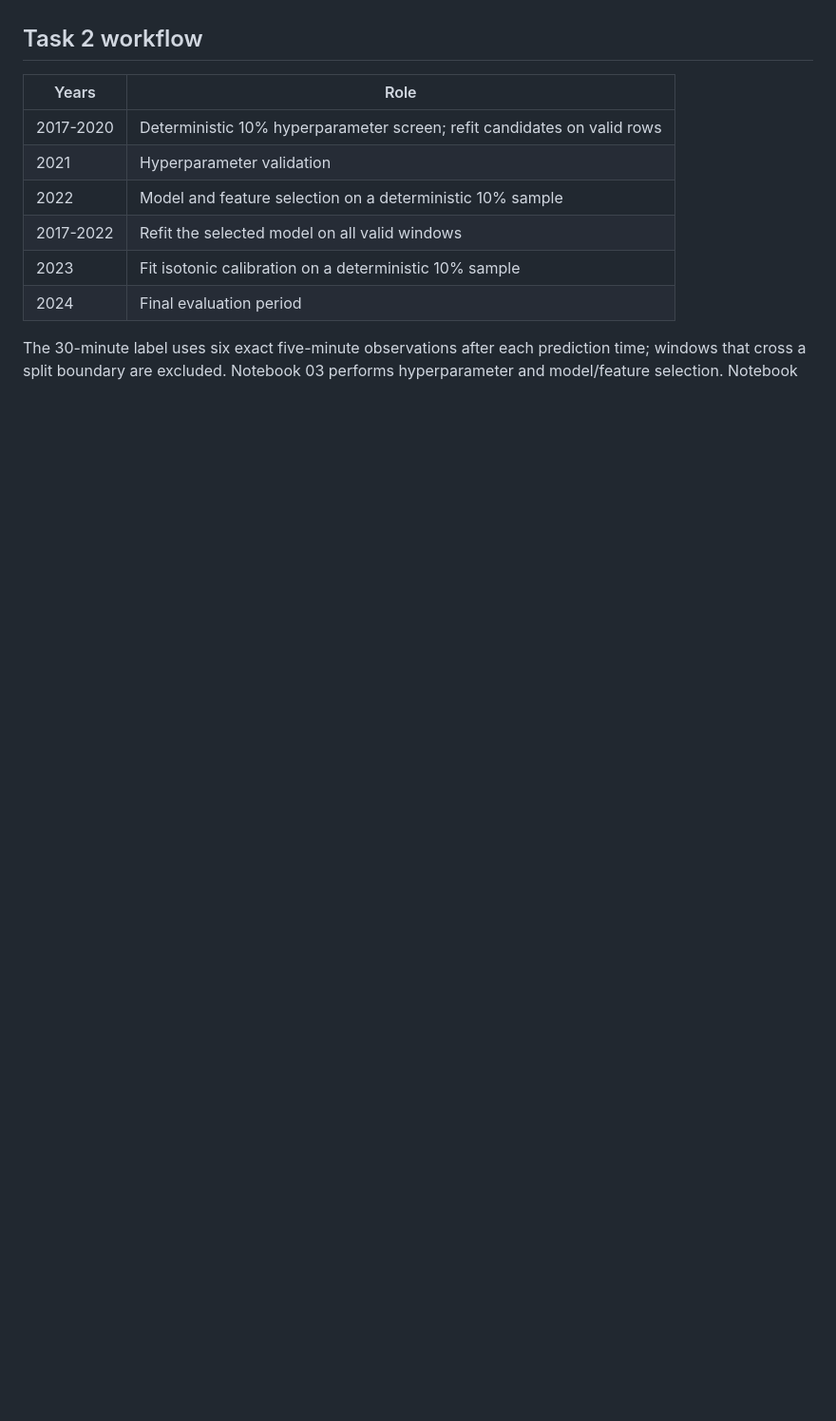
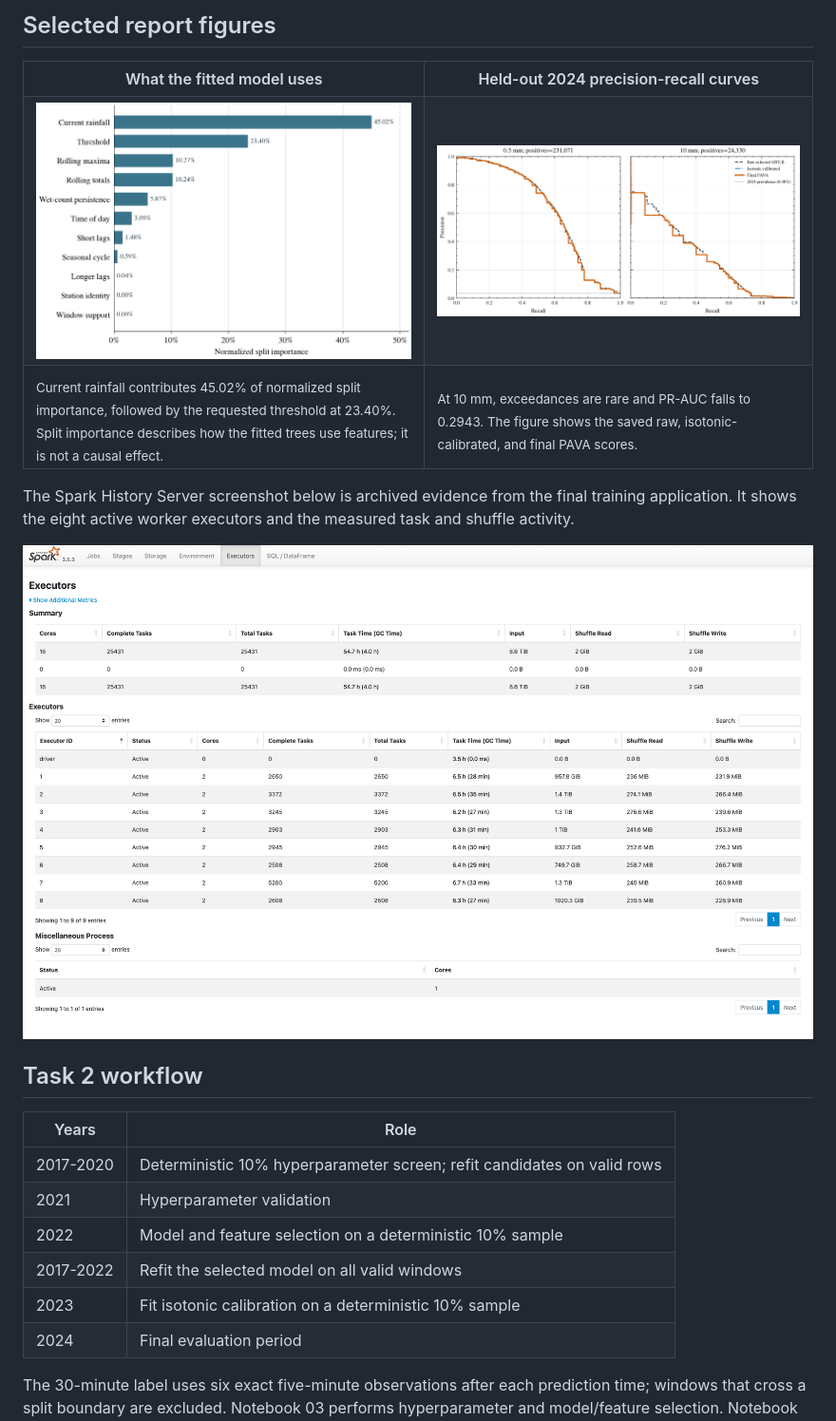
Before and after one commit to damminhtien/sg-rainfall-distributed-analysis-and-prediction, a Markdown page: README.md, the part around one of its changes. Shown at 95% size. GitHub-like rendering; blank space fills up the shorter version.

```diff
--- a/README.md
+++ b/README.md
@@ -9,3 +63,31 @@ Spark MLlib for model development.
+## Selected report figures
+
+<table>
+  <tr>
+    <th>What the fitted model uses</th>
+    <th>Held-out 2024 precision-recall curves</th>
+  </tr>
+  <tr>
+    <td>
+      <img src="report/figures/final/feature_family_importance.png" alt="Spark GBT-B normalized split importance by feature family" width="100%" />
+    </td>
+    <td>
+      <img src="report/figures/final/precision_recall_2024.png" alt="Precision-recall curves at 0.5 mm and 10 mm on held-out 2024 predictions" width="100%" />
+    </td>
+  </tr>
+  <tr>
+    <td><sub>Current rainfall contributes 45.02% of normalized split importance, followed by the requested threshold at 23.40%. Split importance describes how the fitted trees use features; it is not a causal effect.</sub></td>
+    <td><sub>At 10 mm, exceedances are rare and PR-AUC falls to 0.2943. The figure shows the saved raw, isotonic-calibrated, and final PAVA scores.</sub></td>
+  </tr>
+</table>
+
+The Spark History Server screenshot below is archived evidence from the
+final training application. It shows the eight active worker executors and the
+measured task and shuffle activity.
+
+<p align="center">
+  <img src="report/figures/final/spark_ui_final_executors.png" alt="Spark History Server executor summary for the final training application" width="100%" />
+</p>
 
 ## Task 2 workflow
 
```
Also changed, not shown: other parts of README.md (+54 -0 lines).
